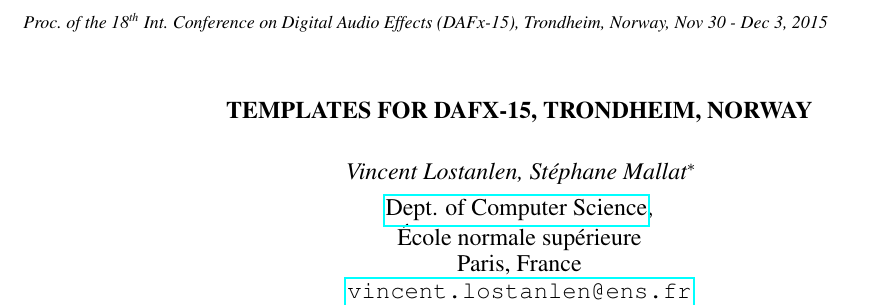
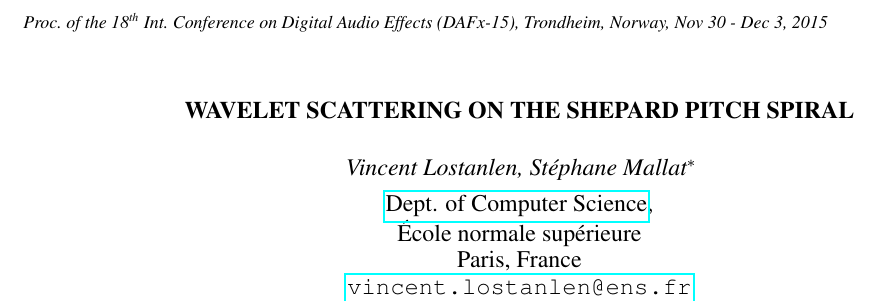
Before and after one commit to lostanlen/dafx2015, a LaTeX paper (paper/DAFx15_tmpl.tex): part of the page, cut so that both start at the same text. Compiled offline with pdfLaTeX.

Commit message:
set title

```diff
--- a/paper/DAFx15_tmpl.tex
+++ b/paper/DAFx15_tmpl.tex
@@ -28,7 +28,7 @@
 %------------------------------------------------------------------------------------------
 %  !  !  !  !  !  !  !  !  !  !  !  ! user defined variables  !  !  !  !  !  !  !  !  !  !  !  !  !  !
 % Please use these commands to define title and author of the paper:
-\def\papertitle{Templates for DAFx-15, Trondheim, Norway}
+\def\papertitle{Wavelet Scattering on the Shepard Pitch Spiral}
 \def\paperauthorA{Vincent Lostanlen}
 \def\paperauthorB{St\'{e}phane Mallat}
 \def\paperauthorC{Joseph Fourier}
```
Also changed, not shown: paper/DAFx15_tmpl.pdf, 5 other files.
